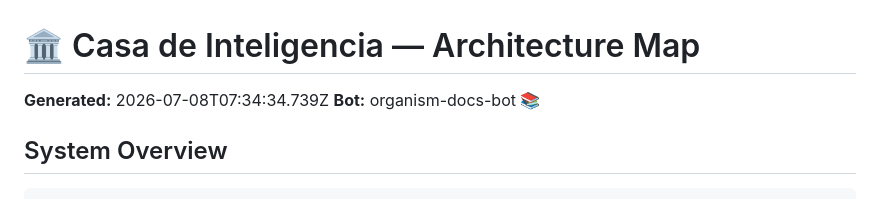
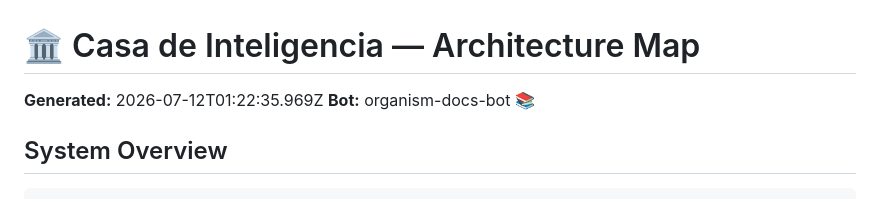
Before and after one commit to FreddyCreates/potential-succotash, a Markdown page: docs/architecture-map.md, the part around the change. Rendered like a GitHub page.

```diff
--- a/docs/architecture-map.md
+++ b/docs/architecture-map.md
@@ -1,6 +1,6 @@
 # 🏛 Casa de Inteligencia — Architecture Map
 
-**Generated:** 2026-07-08T07:34:34.739Z
+**Generated:** 2026-07-12T01:22:35.969Z
 **Bot:** organism-docs-bot 📚
 
 ## System Overview
```
Also changed, not shown: docs/extension-catalog.md (+1 -1 lines), docs/sdk-reference.md (+1 -1 lines).
